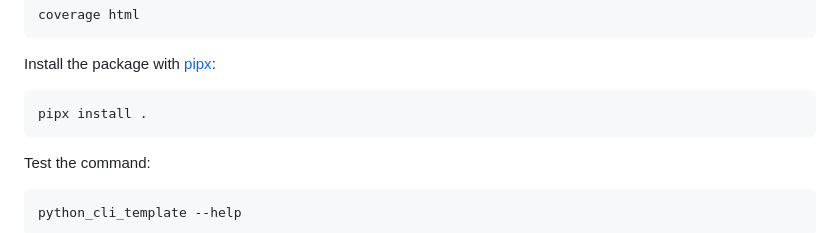
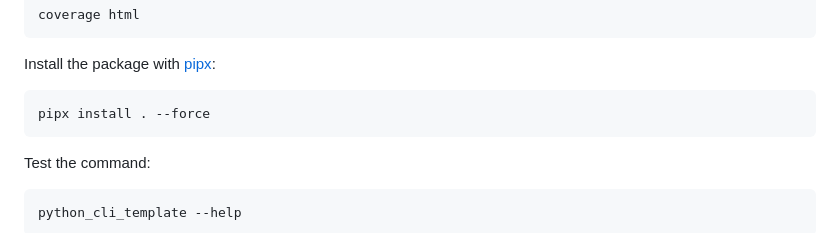
Before and after one commit to remarkablemark/python_cli_template, a Markdown page: .github/CONTRIBUTING.md, the part around the change. Rendered like a GitHub page.

Commit message:
docs(github): update CONTRIBUTING.md

````diff
--- a/.github/CONTRIBUTING.md
+++ b/.github/CONTRIBUTING.md
@@ -119,7 +119,7 @@ coverage html
 Install the package with [pipx](https://pipx.pypa.io/):
 
 ```sh
-pipx install .
+pipx install . --force
 ```
 
 Test the command:
````
